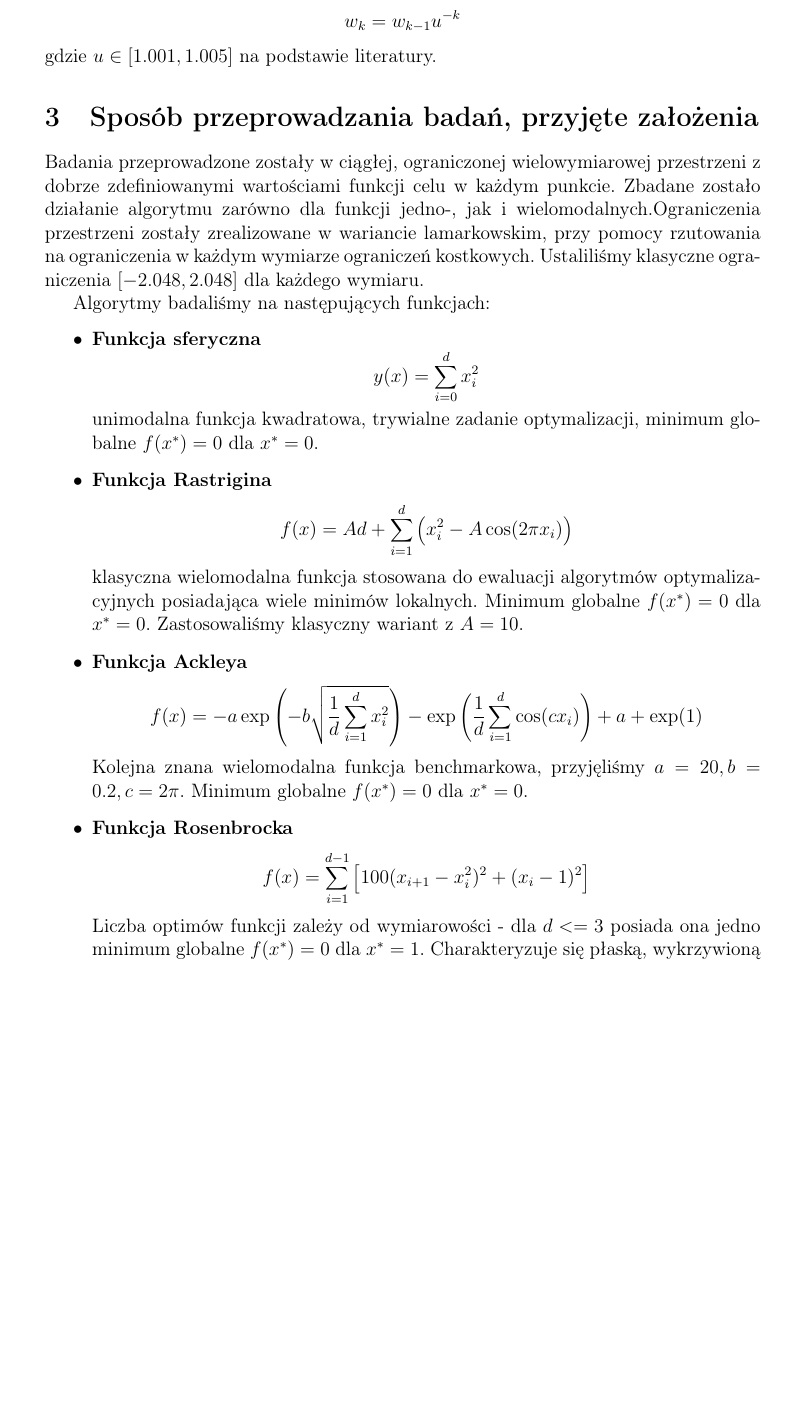
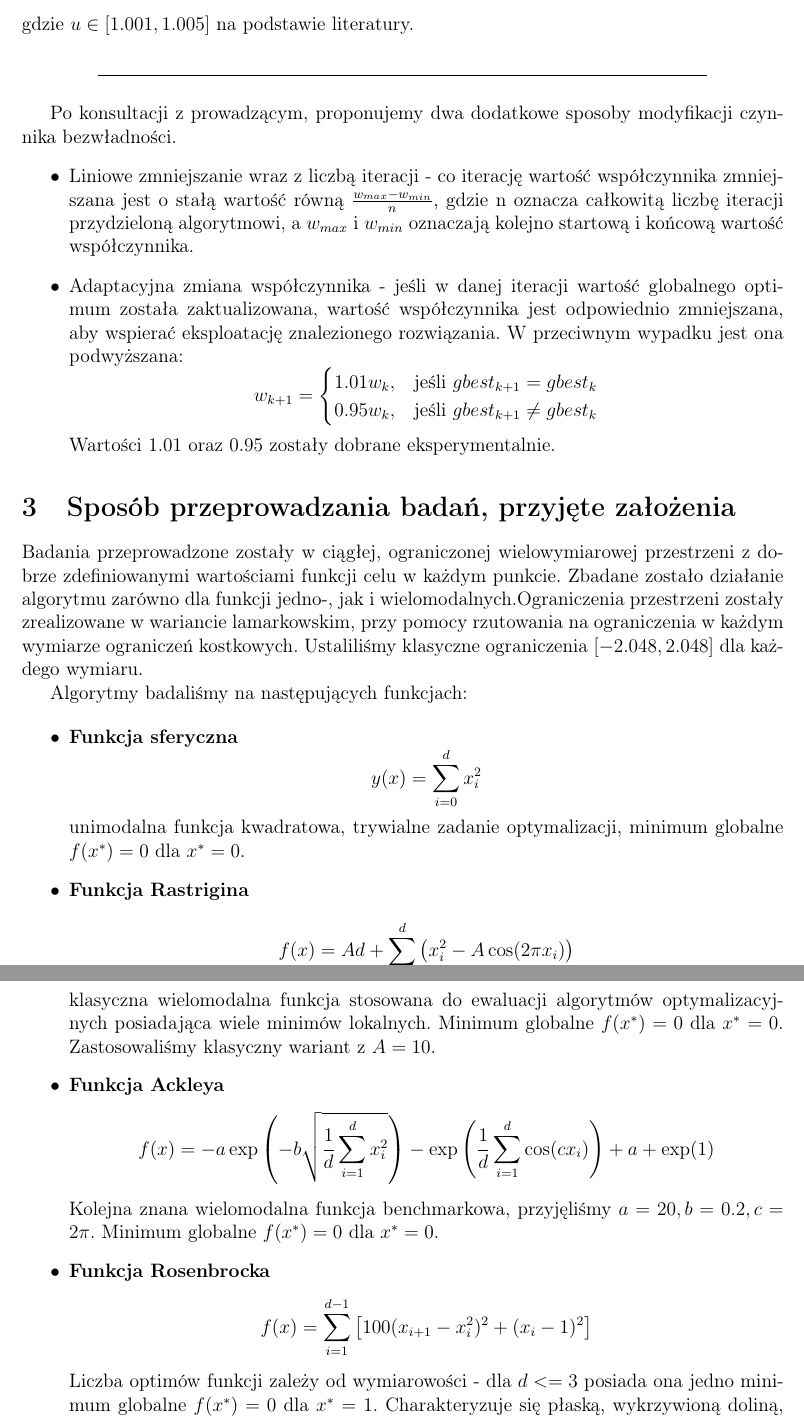
Before and after one commit to jedrzej-grabski/projekt-pop-24z, a LaTeX document (docs/main.tex): part of page 2 of 9 before the commit and two parts of pages 2 and 3 of 10 after it, the two joined at a grey line, cut at the place of the change, the shorter picture padded with empty space. Compiled offline with pdfLaTeX.

Commit message:
describe new methods in report

```diff
--- a/docs/main.tex
+++ b/docs/main.tex
@@ -2,10 +2,11 @@
 \usepackage[T1]{fontenc}
 \usepackage[polish]{babel}
 \usepackage{hyperref}
-\usepackage[ bottom=30mm, top=20mm, left=30mm, right=30mm]{geometry}
+\usepackage[ bottom=30mm, top=20mm, left=25mm, right=25mm]{geometry}
 \usepackage{placeins}
 \usepackage{graphicx}
 \usepackage{subcaption}
+\usepackage{amsmath}
 \graphicspath{{../plots/used/}}
 
 \title{Przeszukiwanie i optymalizacja - dokumentacja końcowa}
@@ -44,6 +45,27 @@ Umożliwi to skupienie się na eksploracji w początkowej fazie algorytmu, a nas
 zbieganie wokół optimów pod koniec pracy. W iteracji \(k\) wartość współczynnika bezwładności opisana jest wzorem
 \[w_{k} = w_{k-1}u^{-k}\]
 gdzie  \(u \in [1.001, 1.005]\) na podstawie literatury.
+
+\begin{center}
+	\rule{0.8\linewidth}{0.4pt}
+\end{center}
+
+Po konsultacji z prowadzącym, proponujemy dwa dodatkowe sposoby modyfikacji czynnika bezwładności.
+\begin{itemize}
+	\item Liniowe zmniejszanie wraz z liczbą iteracji - co iterację wartość współczynnika zmniejszana
+	      jest o stałą wartość równą $\frac{w_{max} - w_{min}}{n}$, gdzie n oznacza całkowitą liczbę iteracji
+	      przydzieloną algorytmowi, a $w_{max}$ i $w_{min}$ oznaczają kolejno startową i końcową wartość współczynnika.
+	\item Adaptacyjna zmiana współczynnika - jeśli w danej iteracji wartość globalnego optimum została zaktualizowana, wartość współczynnika
+	      jest odpowiednio zmniejszana, aby wspierać eksploatację znalezionego rozwiązania. W przeciwnym wypadku jest ona podwyższana:
+	      \[
+		      w_{k+1} =
+		      \begin{cases}
+			      1.01w_{k}, & \text{jeśli } gbest_{k+1} = gbest_{k}    \\
+			      0.95w_{k}, & \text{jeśli } gbest_{k+1} \neq gbest_{k}
+		      \end{cases}
+	      \]
+	      Wartości $1.01$ oraz $0.95$ zostały dobrane eksperymentalnie.
+\end{itemize}
 
 \section{Sposób przeprowadzania badań, przyjęte założenia}
 
```
Also changed, not shown: docs/main.tex (16 more changed lines).
